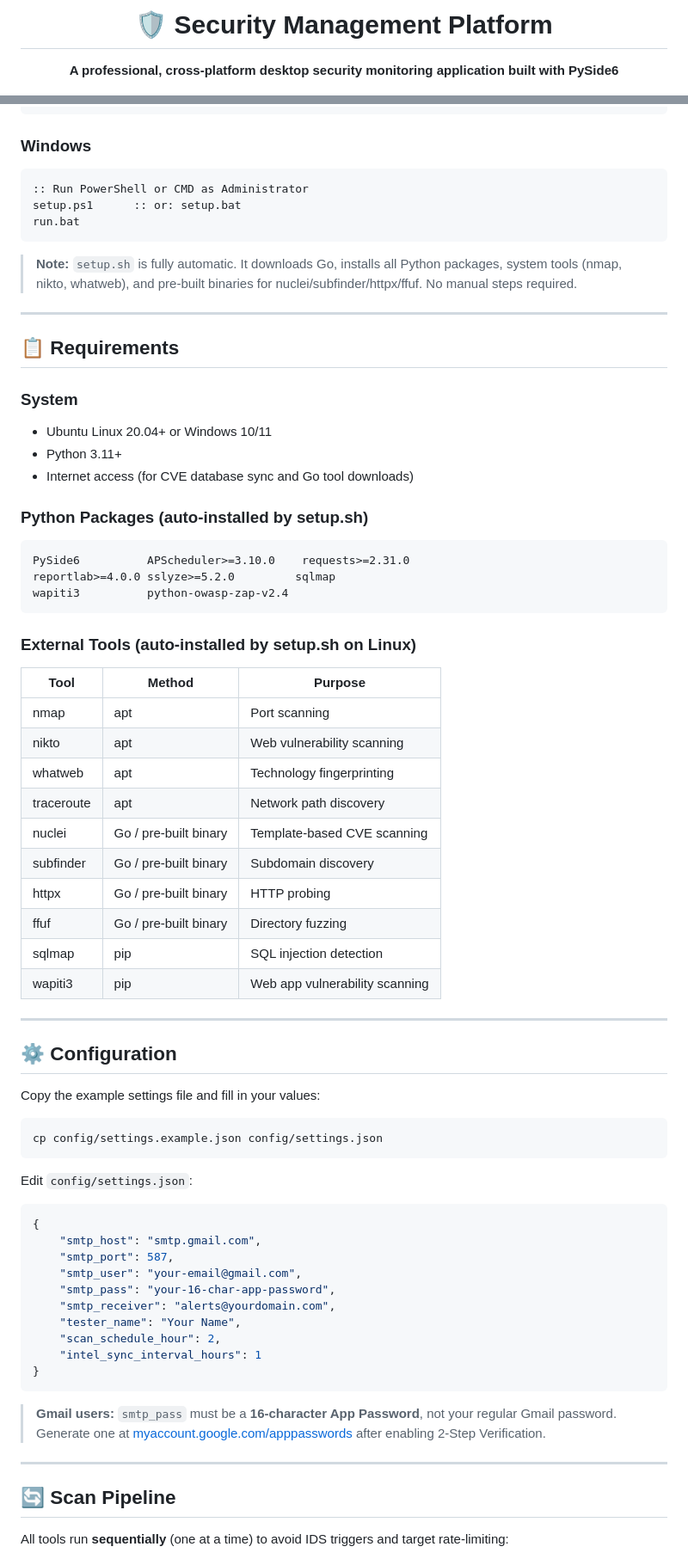
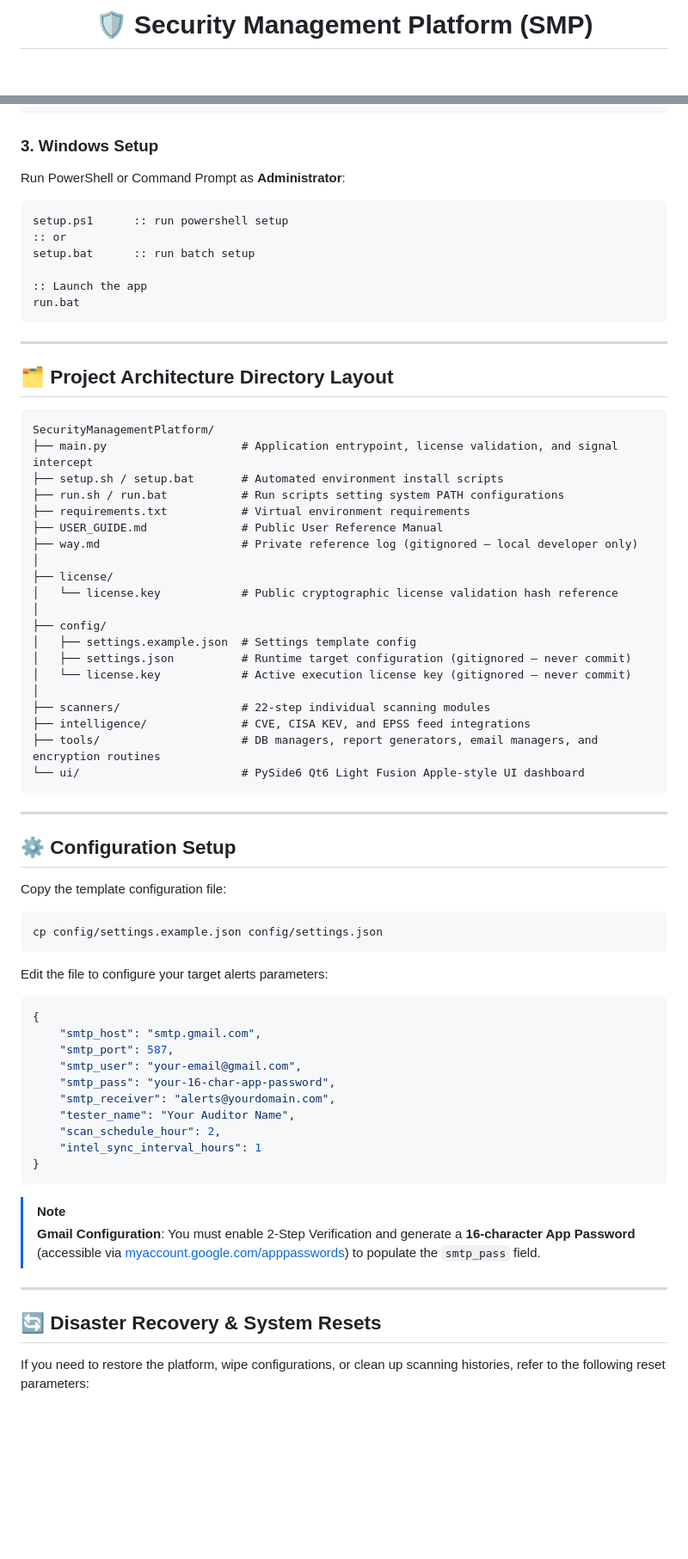
Before and after one commit to mrQhere/SecurityManagementPlatform, a Markdown page: README.md, 2 parts joined by grey strips. Shown at 86% size. Drawn GitHub-style; blank space fills up the shorter version.

Commit message:
V 3.1 Stable, professional README and USER_GUIDE upgrades

````diff
--- a/README.md
+++ b/README.md
@@ -1,5 +1,4 @@
 <div align="center">
 
-<h1>🛡️ Security Management Platform</h1>
-<p><strong>A professional, cross-platform desktop security monitoring application built with PySide6</strong></p>
+# 🛡️ Security Management Platform (SMP)
 
@@ -57,58 +81,53 @@ cp license/license.key config/license.key
 bash run.sh
 ```
 
-### Windows
+### 3. Windows Setup
+Run PowerShell or Command Prompt as **Administrator**:
+```bat
+setup.ps1      :: run powershell setup
+:: or
+setup.bat      :: run batch setup
 
-```bat
-:: Run PowerShell or CMD as Administrator
-setup.ps1      :: or: setup.bat
+:: Launch the app
 run.bat
 ```
 
-> **Note:** `setup.sh` is fully automatic. It downloads Go, installs all Python packages, system tools (nmap, nikto, whatweb), and pre-built binaries for nuclei/subfinder/httpx/ffuf. No manual steps required.
+---
+
+## 🗂️ Project Architecture Directory Layout
+
+```
+SecurityManagementPlatform/
+├── main.py                    # Application entrypoint, license validation, and signal intercept
+├── setup.sh / setup.bat       # Automated environment install scripts
+├── run.sh / run.bat           # Run scripts setting system PATH configurations
+├── requirements.txt           # Virtual environment requirements
+├── USER_GUIDE.md              # Public User Reference Manual
+├── way.md                     # Private reference log (gitignored — local developer only)
+│
+├── license/
+│   └── license.key            # Public cryptographic license validation hash reference
+│
+├── config/
+│   ├── settings.example.json  # Settings template config
+│   ├── settings.json          # Runtime target configuration (gitignored — never commit)
+│   └── license.key            # Active execution license key (gitignored — never commit)
+│
+├── scanners/                  # 22-step individual scanning modules
+├── intelligence/              # CVE, CISA KEV, and EPSS feed integrations
+├── tools/                     # DB managers, report generators, email managers, and encryption routines
+└── ui/                        # PySide6 Qt6 Light Fusion Apple-style UI dashboard
+```
 
 ---
 
-## 📋 Requirements
+## ⚙️ Configuration Setup
 
-### System
-- Ubuntu Linux 20.04+ or Windows 10/11
-- Python 3.11+
-- Internet access (for CVE database sync and Go tool downloads)
-
-### Python Packages (auto-installed by setup.sh)
-```
-PySide6          APScheduler>=3.10.0    requests>=2.31.0
-reportlab>=4.0.0 sslyze>=5.2.0         sqlmap
-wapiti3          python-owasp-zap-v2.4
-```
-
-### External Tools (auto-installed by setup.sh on Linux)
-| Tool | Method | Purpose |
-|------|--------|---------|
-| nmap | apt | Port scanning |
-| nikto | apt | Web vulnerability scanning |
-| whatweb | apt | Technology fingerprinting |
-| traceroute | apt | Network path discovery |
-| nuclei | Go / pre-built binary | Template-based CVE scanning |
-| subfinder | Go / pre-built binary | Subdomain discovery |
-| httpx | Go / pre-built binary | HTTP probing |
-| ffuf | Go / pre-built binary | Directory fuzzing |
-| sqlmap | pip | SQL injection detection |
-| wapiti3 | pip | Web app vulnerability scanning |
-
----
-
-## ⚙️ Configuration
-
-Copy the example settings file and fill in your values:
-
+Copy the template configuration file:
 ```bash
 cp config/settings.example.json config/settings.json
 ```
-
-Edit `config/settings.json`:
-
+Edit the file to configure your target alerts parameters:
 ```json
 {
     "smtp_host": "smtp.gmail.com",
@@ -116,18 +135,17 @@ Edit `config/settings.json`:
     "smtp_user": "your-email@gmail.com",
     "smtp_pass": "your-16-char-app-password",
     "smtp_receiver": "alerts@yourdomain.com",
-    "tester_name": "Your Name",
+    "tester_name": "Your Auditor Name",
     "scan_schedule_hour": 2,
     "intel_sync_interval_hours": 1
 }
 ```
-
-> **Gmail users:** `smtp_pass` must be a **16-character App Password**, not your regular Gmail password.
-> Generate one at [myaccount.google.com/apppasswords](https://myaccount.google.com/apppasswords) after enabling 2-Step Verification.
+> [!NOTE]
+> **Gmail Configuration**: You must enable 2-Step Verification and generate a **16-character App Password** (accessible via [myaccount.google.com/apppasswords](https://myaccount.google.com/apppasswords)) to populate the `smtp_pass` field.
 
 ---
 
-## 🔄 Scan Pipeline
+## 🔄 Disaster Recovery & System Resets
 
-All tools run **sequentially** (one at a time) to avoid IDS triggers and target rate-limiting:
+If you need to restore the platform, wipe configurations, or clean up scanning histories, refer to the following reset parameters:
 
````
Also changed, not shown: other parts of README.md (+79 -124 lines), USER_GUIDE.md (+54 -9 lines).
